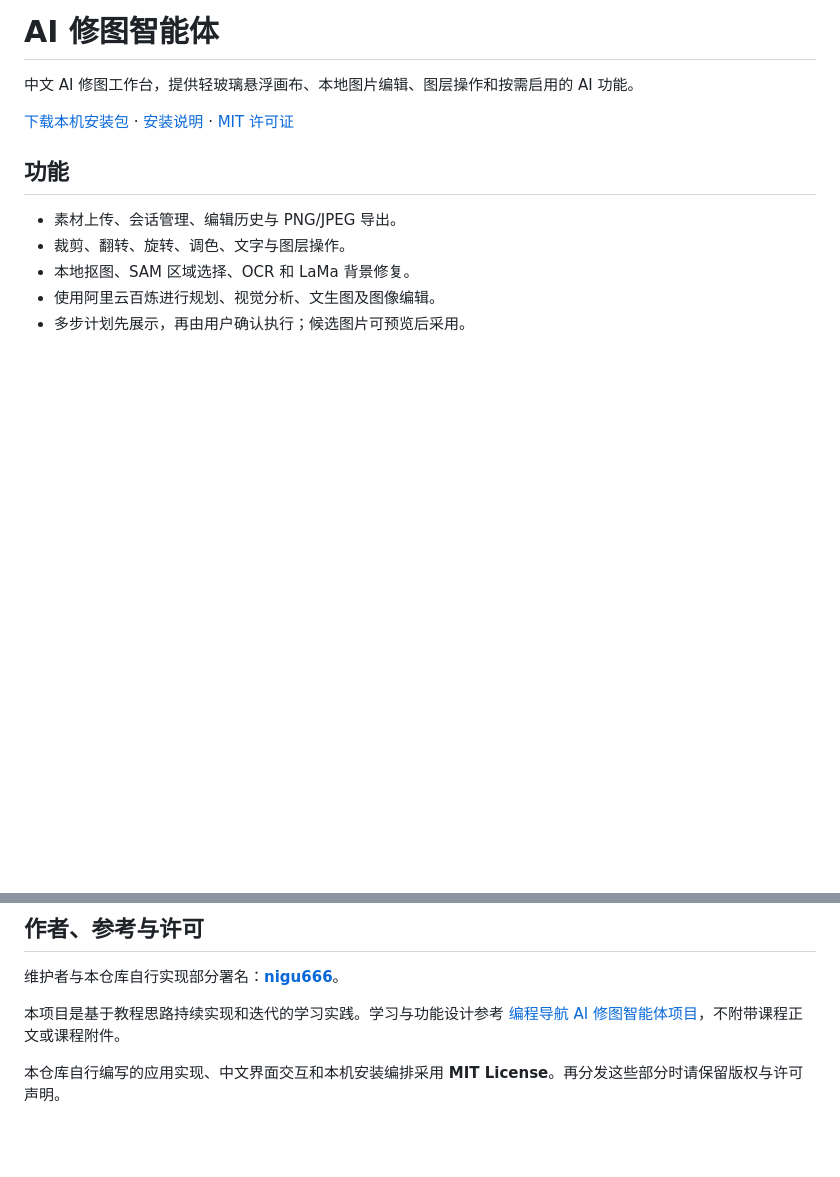
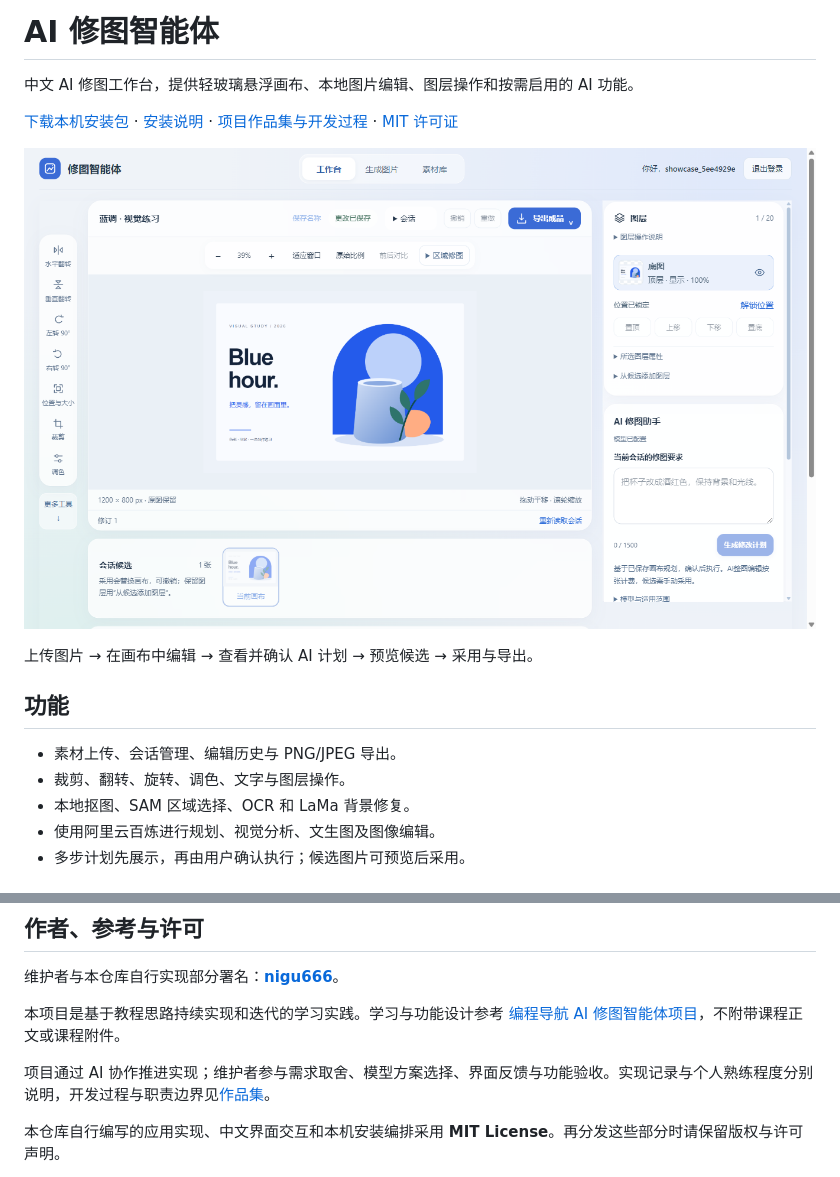
Before and after one commit to nigu666/ai-picture-editor, a Markdown page: README.md, 2 parts joined by grey strips. Drawn GitHub-style; pictures changed too: docs/images/workbench.png (added); blank space fills up the shorter version.

Commit message:
docs: add workbench preview and project context

```diff
--- a/README.md
+++ b/README.md
@@ -2,7 +2,11 @@
 
 中文 AI 修图工作台，提供轻玻璃悬浮画布、本地图片编辑、图层操作和按需启用的 AI 功能。
 
-[下载本机安装包](https://github.com/nigu666/ai-picture-editor/releases/latest) · [安装说明](deployment/local/安装说明.md) · [MIT 许可证](LICENSE)
+[下载本机安装包](https://github.com/nigu666/ai-picture-editor/releases/latest) · [安装说明](deployment/local/安装说明.md) · [项目作品集与开发过程](https://nigu666.github.io/ai-application-engineer-portfolio/#picture-editor) · [MIT 许可证](LICENSE)
+
+![中文修图工作台：悬浮画布、编辑工具与图层面板](docs/images/workbench.png)
+
+上传图片 → 在画布中编辑 → 查看并确认 AI 计划 → 预览候选 → 采用与导出。
 
 ## 功能
 
@@ -53,6 +57,8 @@ Redis 队列 ─── Worker（异步任务）
 
 本项目是基于教程思路持续实现和迭代的学习实践。学习与功能设计参考 [编程导航 AI 修图智能体项目](https://github.com/yuyuanweb/ai-picture-editor)，不附带课程正文或课程附件。
 
+项目通过 AI 协作推进实现；维护者参与需求取舍、模型方案选择、界面反馈与功能验收。实现记录与个人熟练程度分别说明，开发过程与职责边界见[作品集](https://nigu666.github.io/ai-application-engineer-portfolio/#picture-process)。
+
 本仓库自行编写的应用实现、中文界面交互和本机安装编排采用 **MIT License**。再分发这些部分时请保留版权与许可声明。
 
 第三方框架、服务和模型分别保留原作者版权及各自许可证。详见 [NOTICE](NOTICE)、[第三方声明](THIRD_PARTY_NOTICES.md) 和 `third_party/`。本项目的 MIT 许可不替代第三方许可。
```
